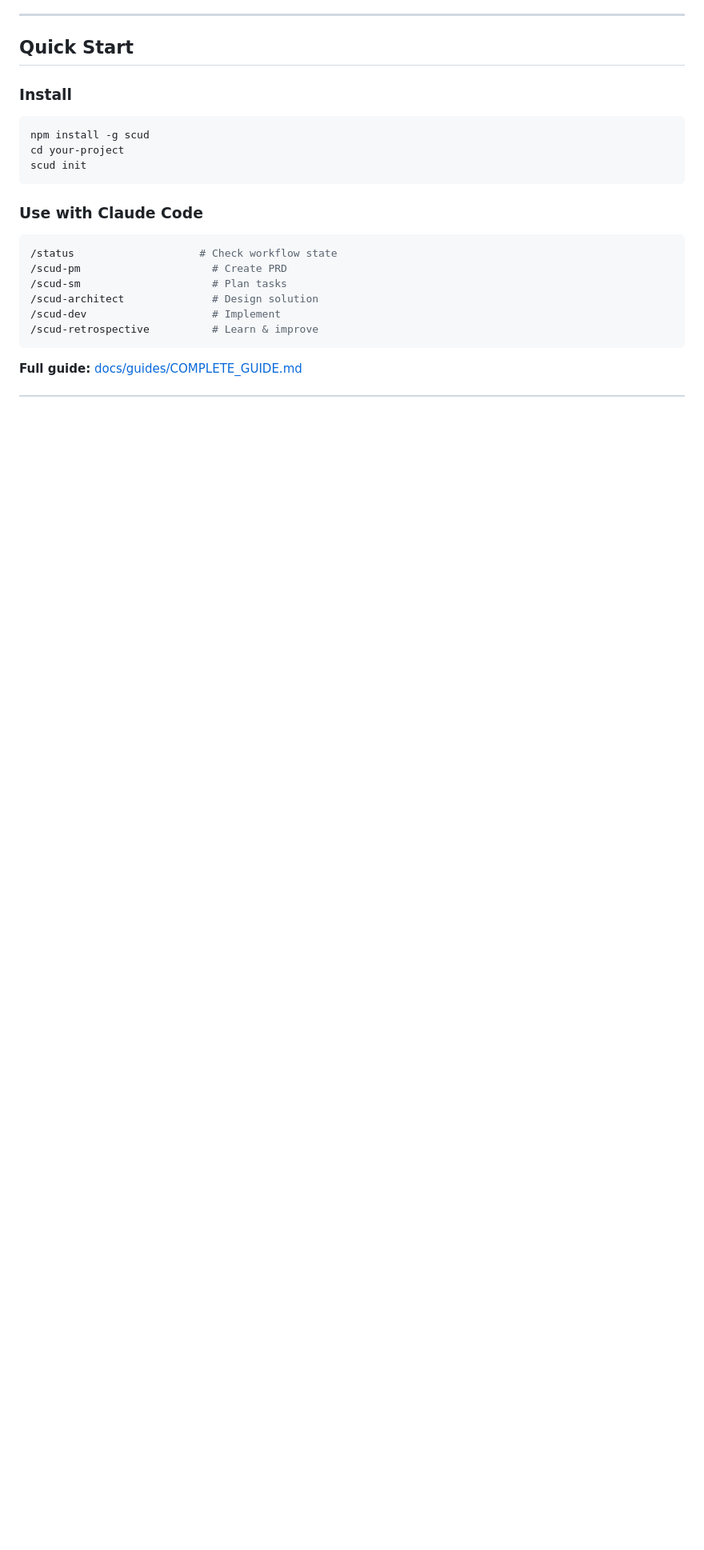
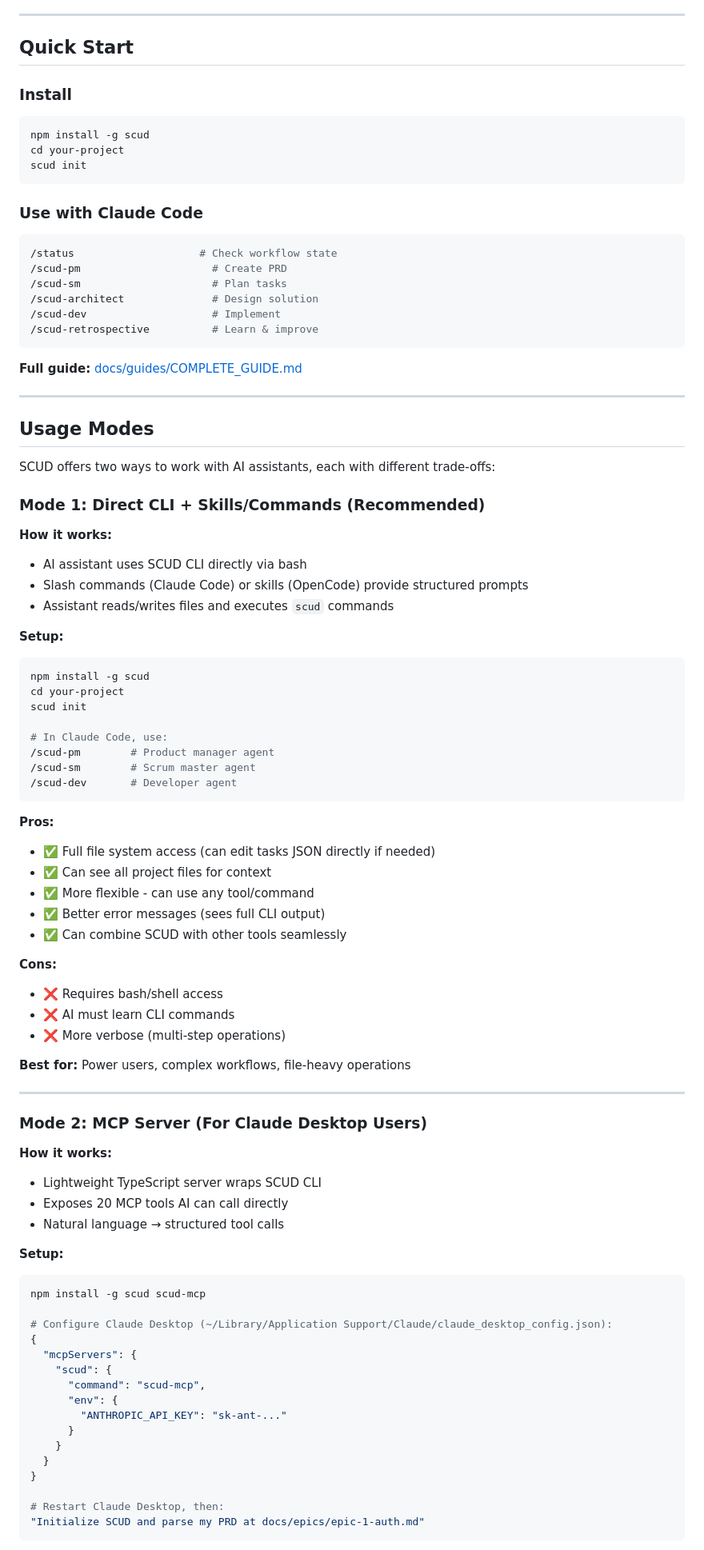
Before and after one commit to pyrex41/scud, a Markdown page: README.md, the part around one of its changes. Shown at 80% size. GitHub-like rendering; blank space fills up the shorter version.

Commit message:
docs: Add usage modes comparison (CLI vs MCP) to README
Add comprehensive section comparing Direct CLI + Skills mode vs MCP Server mode:
- How each mode works
- Setup instructions for both
- Pros/cons comparison with emoji indicators
- Decision guide for choosing mode
- Compatibility notes (can use both)

Trade-offs documented:
- CLI mode: Full flexibility, file access, but requires bash
- MCP mode: Natural language, simple setup, but limited to SCUD operations

Added MCP Server Guide to documentation links.

🤖 Generated with [Claude Code](https://claude.com/claude-code)

Co-Authored-By: Claude <noreply@anthropic.com>

````diff
--- a/README.md
+++ b/README.md
@@ -28,3 +28,72 @@ scud init
 ```
 
 **Full guide:** [docs/guides/COMPLETE_GUIDE.md](docs/guides/COMPLETE_GUIDE.md)
+
+---
+
+## Usage Modes
+
+SCUD offers two ways to work with AI assistants, each with different trade-offs:
+
+### Mode 1: Direct CLI + Skills/Commands (Recommended)
+
+**How it works:**
+- AI assistant uses SCUD CLI directly via bash
+- Slash commands (Claude Code) or skills (OpenCode) provide structured prompts
+- Assistant reads/writes files and executes `scud` commands
+
+**Setup:**
+```bash
+npm install -g scud
+cd your-project
+scud init
+
+# In Claude Code, use:
+/scud-pm        # Product manager agent
+/scud-sm        # Scrum master agent
+/scud-dev       # Developer agent
+```
+
+**Pros:**
+- ✅ Full file system access (can edit tasks JSON directly if needed)
+- ✅ Can see all project files for context
+- ✅ More flexible - can use any tool/command
+- ✅ Better error messages (sees full CLI output)
+- ✅ Can combine SCUD with other tools seamlessly
+
+**Cons:**
+- ❌ Requires bash/shell access
+- ❌ AI must learn CLI commands
+- ❌ More verbose (multi-step operations)
+
+**Best for:** Power users, complex workflows, file-heavy operations
+
+---
+
+### Mode 2: MCP Server (For Claude Desktop Users)
+
+**How it works:**
+- Lightweight TypeScript server wraps SCUD CLI
+- Exposes 20 MCP tools AI can call directly
+- Natural language → structured tool calls
+
+**Setup:**
+```bash
+npm install -g scud scud-mcp
+
+# Configure Claude Desktop (~/Library/Application Support/Claude/claude_desktop_config.json):
+{
+  "mcpServers": {
+    "scud": {
+      "command": "scud-mcp",
+      "env": {
+        "ANTHROPIC_API_KEY": "sk-ant-..."
+      }
+    }
+  }
+}
+
+# Restart Claude Desktop, then:
+"Initialize SCUD and parse my PRD at docs/epics/epic-1-auth.md"
+```
+
````
Also changed, not shown: other parts of README.md (+33 -0 lines).
